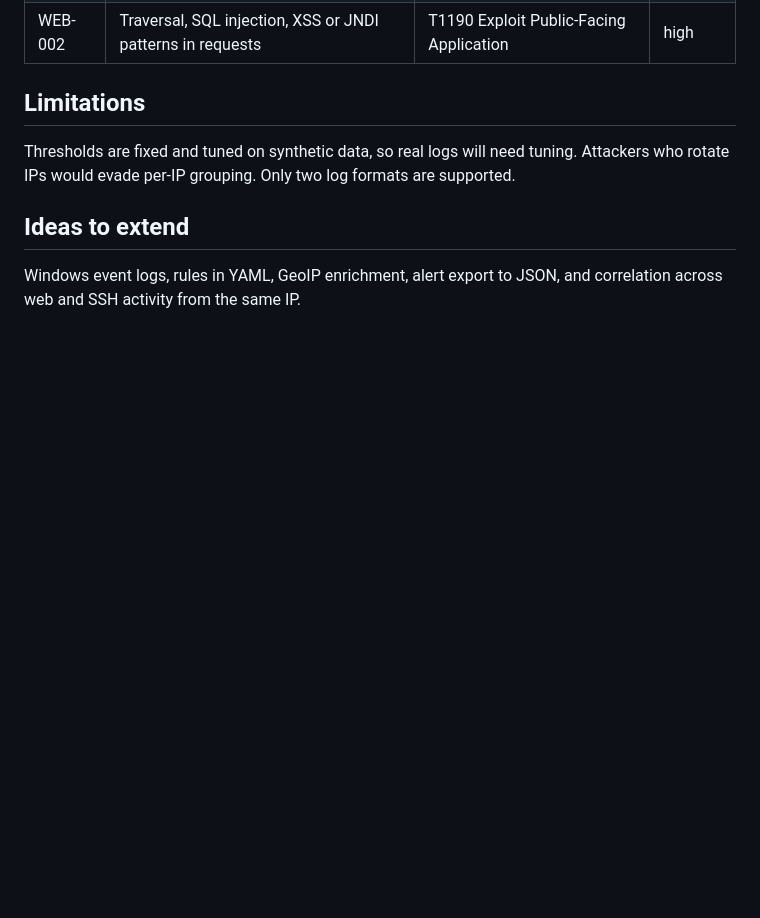
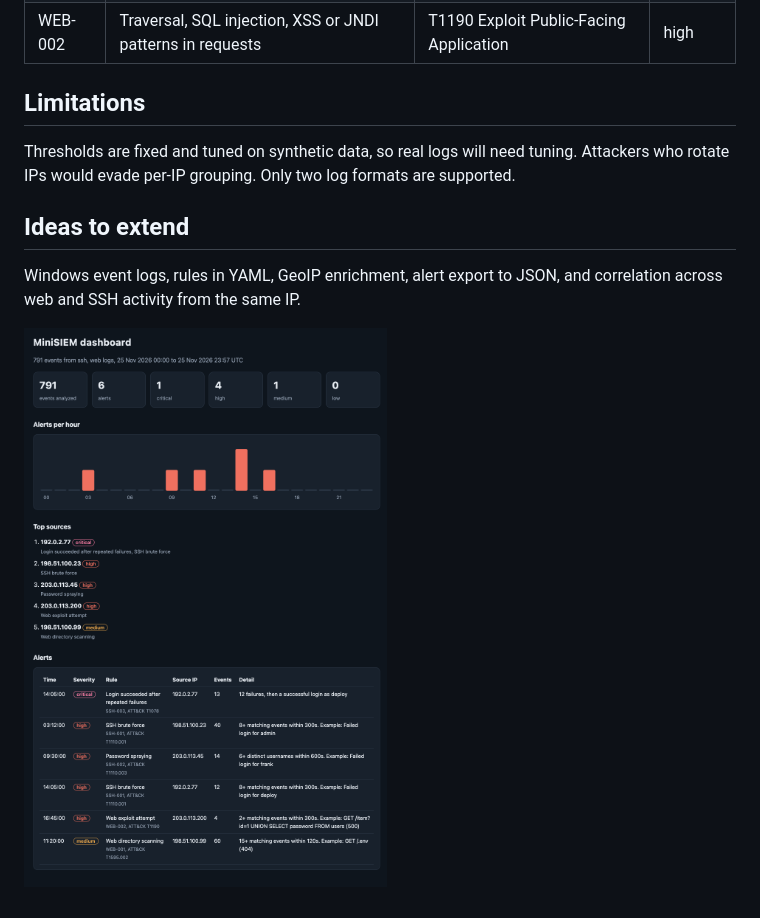
Before and after one commit to abakachevd-dev/minisiem, a Markdown page: README.md, the part around the change. Drawn GitHub-style; pictures changed too: images/report.png (added); blank space fills up the shorter version.

Commit message:
Add report screenshot

```diff
--- a/README.md
+++ b/README.md
@@ -39,3 +39,5 @@ Thresholds are fixed and tuned on synthetic data, so real logs will need tuning.
 ## Ideas to extend
 
 Windows event logs, rules in YAML, GeoIP enrichment, alert export to JSON, and correlation across web and SSH activity from the same IP.
+
+![PhishLens report](images/report.png)
```
